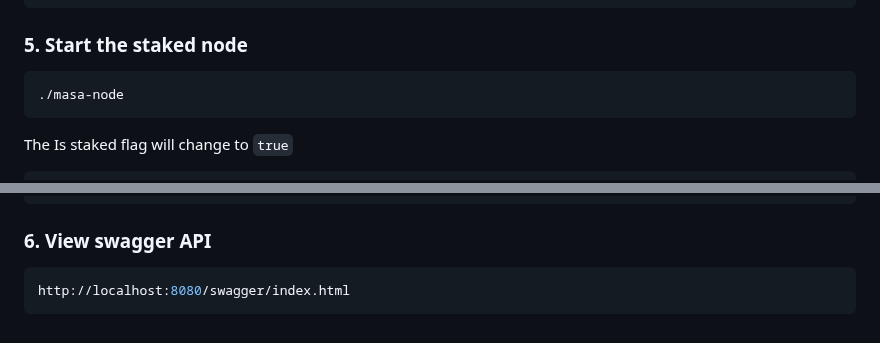
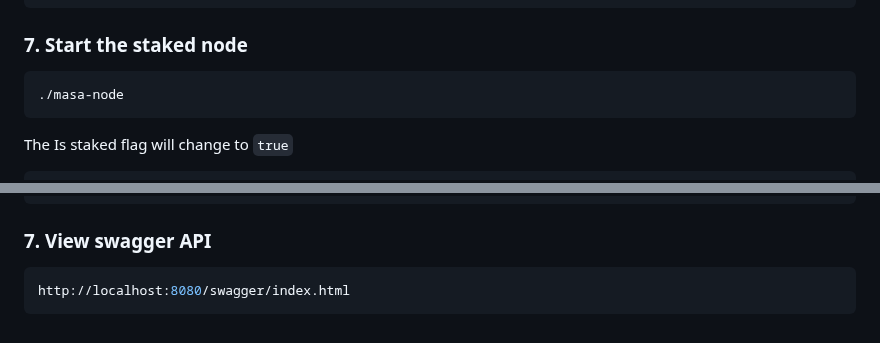
Before and after one commit to masa-finance/masa-oracle, a Markdown page: docs/oracle-node/quickstart.md, 2 parts joined by grey strips. Drawn GitHub-style.

````diff
--- a/docs/oracle-node/quickstart.md
+++ b/docs/oracle-node/quickstart.md
@@ -99,7 +114,7 @@ Staking tokens.....
 Stake transaction hash: 0xea3e9f779b56a6972ce393d44cbfb4a72e74f5ef00c9b5ddfa6b86bdecf4eecb
 ```
 
-### 5. Start the staked node
+### 7. Start the staked node
 
 ```bash
 ./masa-node
@@ -127,7 +142,7 @@ INFO[0001] Peer added to DHT: 16Uiu2HAmHpx13GPKZAP3WpgpYkZ39M5cwuvmXS5gGvrsa5ofL
 INFO[0005] Successfully advertised protocol /masa/oracle_protocol/v0.0.9-beta-dev
 ```
 
-### 6. View swagger API
+### 7. View swagger API
 
 ```bash
 http://localhost:8080/swagger/index.html
````
Also changed, not shown: other parts of docs/oracle-node/quickstart.md (+20 -5 lines), docs/worker-node/quickstart.md (+23 -8 lines).
